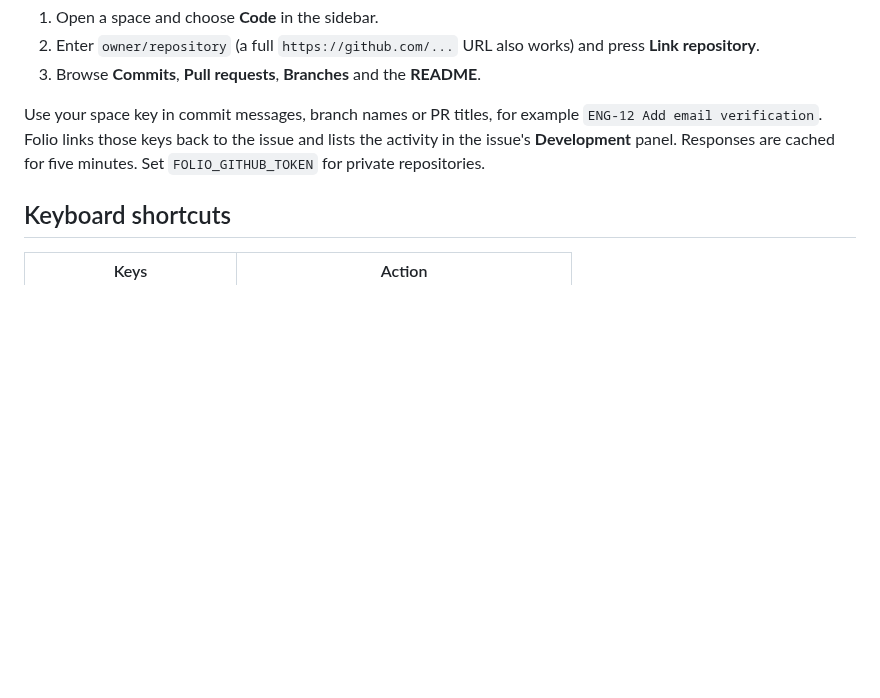
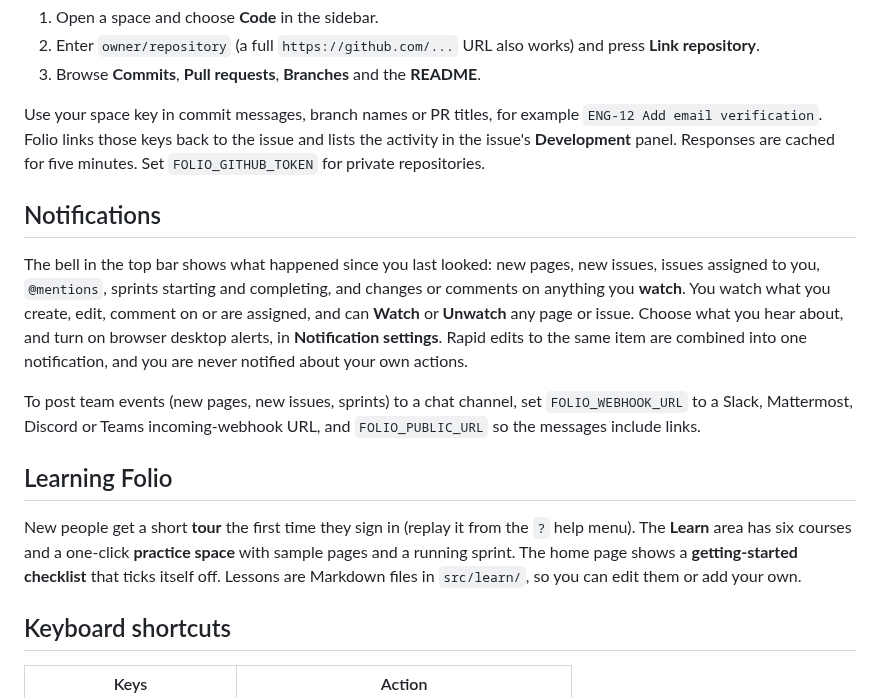
Before and after one commit to tombrooksdev/Folio, a Markdown page: README.md, the part around one of its changes. GitHub-like rendering; blank space fills up the shorter version.

```diff
--- a/README.md
+++ b/README.md
@@ -256,6 +256,16 @@ A space can have one active sprint at a time.
 
 Use your space key in commit messages, branch names or PR titles, for example `ENG-12 Add email verification`. Folio links those keys back to the issue and lists the activity in the issue's **Development** panel. Responses are cached for five minutes. Set `FOLIO_GITHUB_TOKEN` for private repositories.
 
+## Notifications
+
+The bell in the top bar shows what happened since you last looked: new pages, new issues, issues assigned to you, `@mentions`, sprints starting and completing, and changes or comments on anything you **watch**. You watch what you create, edit, comment on or are assigned, and can **Watch** or **Unwatch** any page or issue. Choose what you hear about, and turn on browser desktop alerts, in **Notification settings**. Rapid edits to the same item are combined into one notification, and you are never notified about your own actions.
+
+To post team events (new pages, new issues, sprints) to a chat channel, set `FOLIO_WEBHOOK_URL` to a Slack, Mattermost, Discord or Teams incoming-webhook URL, and `FOLIO_PUBLIC_URL` so the messages include links.
+
+## Learning Folio
+
+New people get a short **tour** the first time they sign in (replay it from the `?` help menu). The **Learn** area has six courses and a one-click **practice space** with sample pages and a running sprint. The home page shows a **getting-started checklist** that ticks itself off. Lessons are Markdown files in `src/learn/`, so you can edit them or add your own.
+
 ## Keyboard shortcuts
 
 | Keys | Action |
```
Also changed, not shown: other parts of README.md (+25 -18 lines), CHANGELOG.md (+10 -1 lines), docs/screenshots/sidebar-collapsed.png (added), 3 other files.
